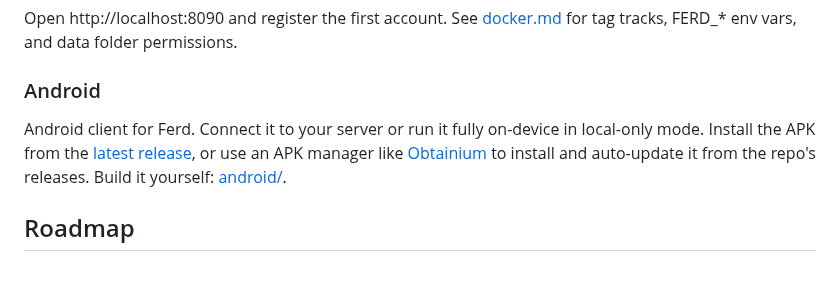
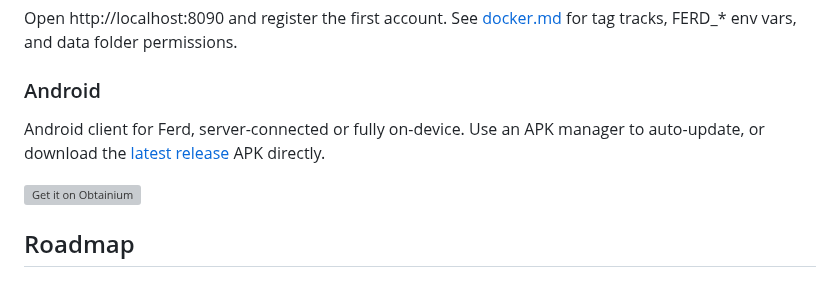
Before and after one commit to polybjorn/ferd, a Markdown page: README.md, the part around the change. Drawn GitHub-style; grey boxes are pictures that could not be loaded.

Commit message:
docs(readme): add Obtainium install badge, tighten Android section

```diff
--- a/README.md
+++ b/README.md
@@ -64,7 +64,9 @@ Open http://localhost:8090 and register the first account. See [docker.md](docs/
 
 ### Android
 
-Android client for Ferd. Connect it to your server or run it fully on-device in local-only mode. Install the APK from the [latest release](https://github.com/polybjorn/ferd/releases/latest), or use an APK manager like [Obtainium](https://github.com/ImranR98/Obtainium) to install and auto-update it from the repo's releases. Build it yourself: [android/](android/README.md).
+Android client for Ferd, server-connected or fully on-device. Use an APK manager to auto-update, or download the [latest release](https://github.com/polybjorn/ferd/releases/latest) APK directly.
+
+[<img src="https://raw.githubusercontent.com/ImranR98/Obtainium/main/assets/graphics/badge_obtainium.png" alt="Get it on Obtainium" height="54">](https://apps.obtainium.imranr.dev/redirect?r=obtainium://add/https://github.com/polybjorn/ferd)
 
 ## Roadmap
 
```
